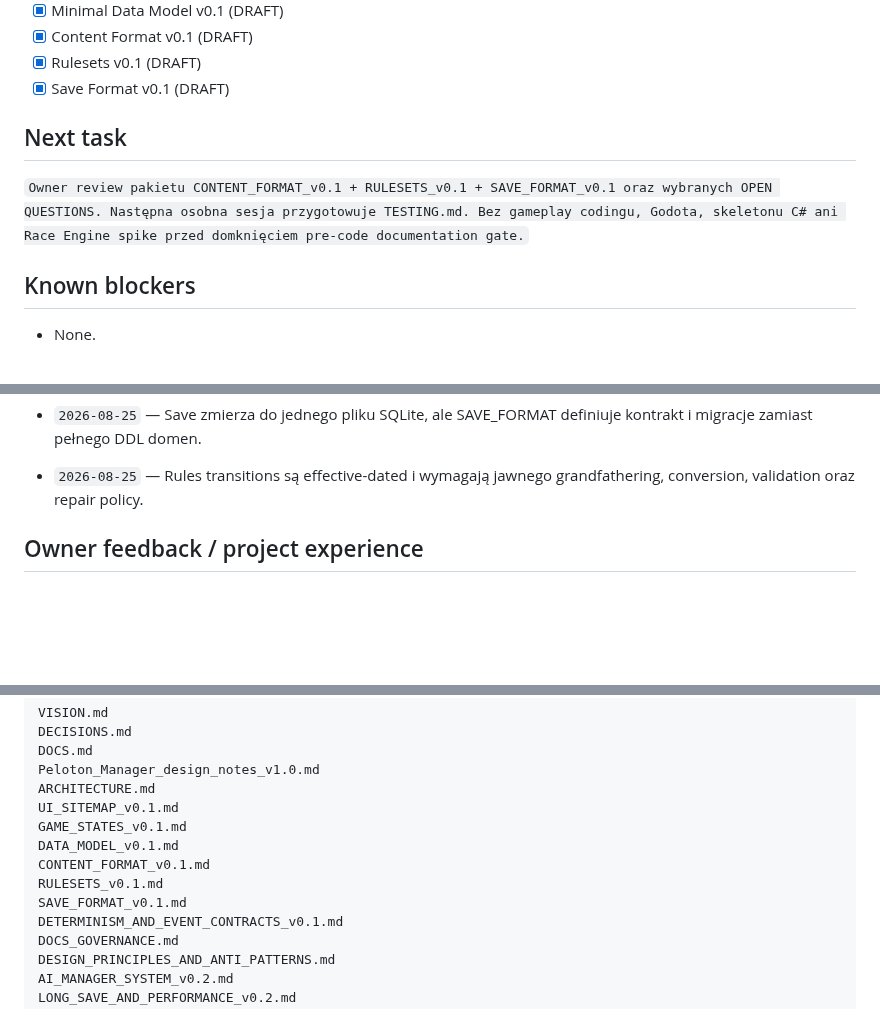
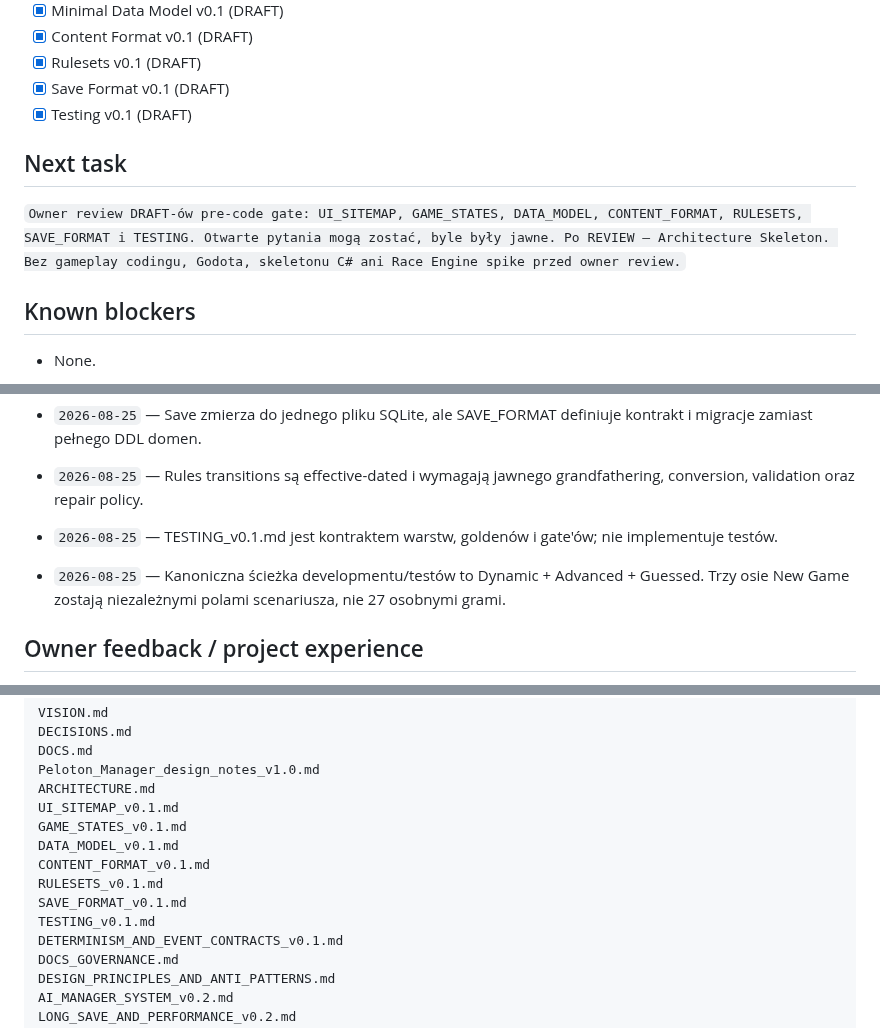
Before and after one commit to DatJikun/peloton-manager, a Markdown page: HANDOFF.md, 3 parts joined by grey strips. GitHub-like rendering; blank space fills up the shorter version.

```diff
--- a/HANDOFF.md
+++ b/HANDOFF.md
@@ -52,9 +52,10 @@ Doprowadzić dokumentację do poziomu, przy którym można rozpocząć Architect
 - [x] Content Format v0.1 (DRAFT)
 - [x] Rulesets v0.1 (DRAFT)
 - [x] Save Format v0.1 (DRAFT)
+- [x] Testing v0.1 (DRAFT)
 
 ## Next task
-`Owner review pakietu CONTENT_FORMAT_v0.1 + RULESETS_v0.1 + SAVE_FORMAT_v0.1 oraz wybranych OPEN QUESTIONS. Następna osobna sesja przygotowuje TESTING.md. Bez gameplay codingu, Godota, skeletonu C# ani Race Engine spike przed domknięciem pre-code documentation gate.`
+`Owner review DRAFT-ów pre-code gate: UI_SITEMAP, GAME_STATES, DATA_MODEL, CONTENT_FORMAT, RULESETS, SAVE_FORMAT i TESTING. Otwarte pytania mogą zostać, byle były jawne. Po REVIEW — Architecture Skeleton. Bez gameplay codingu, Godota, skeletonu C# ani Race Engine spike przed owner review.`
 
 ## Known blockers
 - None.
@@ -94,6 +95,8 @@ Doprowadzić dokumentację do poziomu, przy którym można rozpocząć Architect
 - `2026-08-25` — Custom scenario może mieszać niezależne content/rules modules, jeśli ich kontrakty i capabilities są kompatybilne.
 - `2026-08-25` — Save zmierza do jednego pliku SQLite, ale SAVE_FORMAT definiuje kontrakt i migracje zamiast pełnego DDL domen.
 - `2026-08-25` — Rules transitions są effective-dated i wymagają jawnego grandfathering, conversion, validation oraz repair policy.
+- `2026-08-25` — TESTING_v0.1.md jest kontraktem warstw, goldenów i gate'ów; nie implementuje testów.
+- `2026-08-25` — Kanoniczna ścieżka developmentu/testów to Dynamic + Advanced + Guessed. Trzy osie New Game zostają niezależnymi polami scenariusza, nie 27 osobnymi grami.
 
 ## Owner feedback / project experience
 Wcześniejszy Ping-Pong Manager był rozwijany przez miesiące z AI i technicznie osiągnął sporo, ale ostatecznie główny gameplay okazał się nudny, ponieważ w trakcie meczu brakowało ciekawych decyzji. W Peloton Managerze jest to jawna lekcja projektowa: nie budować kolejnych warstw na pętli, która nie przeszła ręcznego testu fun/decision density.
@@ -111,6 +114,7 @@ DATA_MODEL_v0.1.md
 CONTENT_FORMAT_v0.1.md
 RULESETS_v0.1.md
 SAVE_FORMAT_v0.1.md
+TESTING_v0.1.md
 DETERMINISM_AND_EVENT_CONTRACTS_v0.1.md
 DOCS_GOVERNANCE.md
 DESIGN_PRINCIPLES_AND_ANTI_PATTERNS.md
```
Also changed, not shown: other parts of HANDOFF.md (+1 -1 lines), AGENTS.md (+8 -7 lines), DOCS.md (+2 -2 lines).
